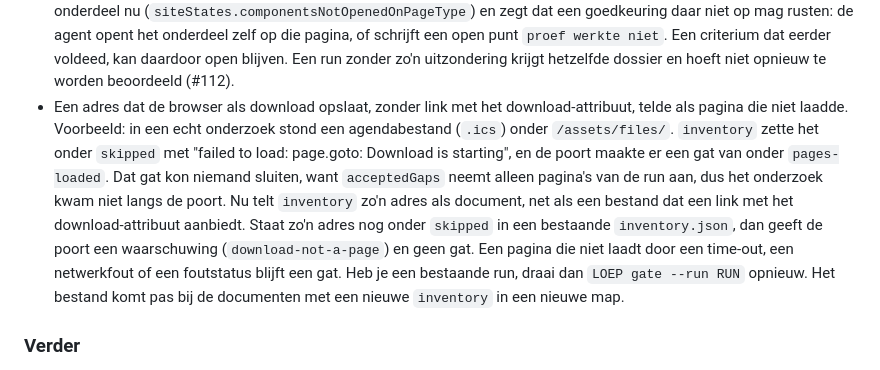
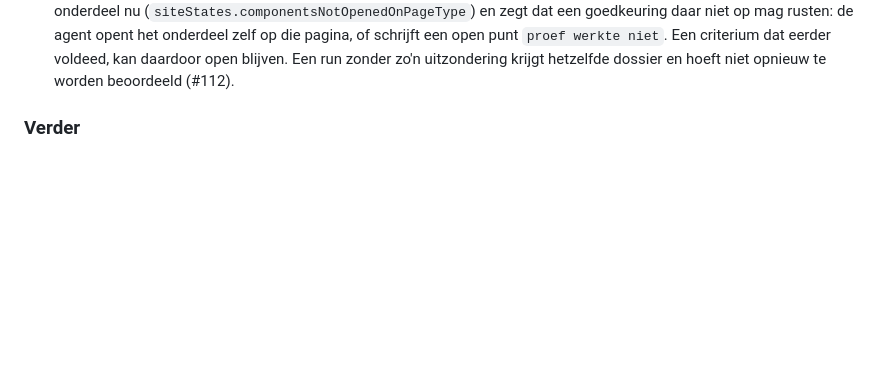
Before and after one commit to NederlandseDigitaleDienst/loep, a Markdown page: CHANGELOG.md, the part around the change. GitHub-like rendering; blank space fills up the shorter version.

Commit message:
changelog: regel naar een fragment in changelog.d

```diff
--- a/CHANGELOG.md
+++ b/CHANGELOG.md
@@ -26,7 +26,6 @@ Wat er per versie van loep is veranderd. De versie staat op het voorblad en onde
 - Bij 1.4.3 gaf `contrast` voor tekst in een afbeelding een te onzeker bereik als de pagina de afbeelding kleiner toont dan het bestand is. Voorbeeld: een afbeelding van 1176 bij 590 pixels staat op de pagina als 371 bij 186. De dunne lijnen van een witte letter op een rode balk zijn daar smaller dan één pixel en mengen met het rood. De meting gaf 2,3 tot 4,2, en 1.4.3 bleef open met `proef werkte niet`. Nu meet `contrast` op het beeldbestand zelf, waar de letter egaal wit is en er één verhouding uitkomt. Dat gebeurt alleen als het bestand dezelfde verhoudingen en kleuren heeft als de afbeelding op de pagina; anders meet `contrast` zoals eerder en zegt het waarom. Staat 1.4.3 in een bestaande run open met zo'n punt, begin dan een nieuwe beoordelingsronde voor dat criterium met `tasks --again 1.4.3` (#118).
 - De verkenner kon een onderdeel dat op een pagina niet opengaat, bijvoorbeeld een menu op de contactpagina, als uitzondering aanvaarden, zonder dat ergens stond dat geen persoon dat had besloten. Elke uitzondering in `acceptedGaps` heeft nu `decidedBy`: `verkenner` of `persoon`, en het rapport noemt wie haar aanvaardde. Staat er `persoon`, dan zegt het rapport dat loep dat niet nagaat. De verkenner schrijft altijd `verkenner`; alleen een persoon die het zelf besloot, zet `persoon`. Een uitzondering zonder `decidedBy` telt niet meer. Heb je een run met uitzonderingen, zet dan bij elke uitzondering `decidedBy` en draai `check-site` en `gate` opnieuw (#112).
 - Ging een menu op de contactpagina niet open en is dat als uitzondering aanvaard, dan kon een beoordelaar een criterium toch goedkeuren op metingen van het menu op de startpagina. Het dossier van elk criterium noemt zo'n onderdeel nu (`siteStates.componentsNotOpenedOnPageType`) en zegt dat een goedkeuring daar niet op mag rusten: de agent opent het onderdeel zelf op die pagina, of schrijft een open punt `proef werkte niet`. Een criterium dat eerder voldeed, kan daardoor open blijven. Een run zonder zo'n uitzondering krijgt hetzelfde dossier en hoeft niet opnieuw te worden beoordeeld (#112).
-- Een adres dat de browser als download opslaat, zonder link met het download-attribuut, telde als pagina die niet laadde. Voorbeeld: in een echt onderzoek stond een agendabestand (`.ics`) onder `/assets/files/`. `inventory` zette het onder `skipped` met "failed to load: page.goto: Download is starting", en de poort maakte er een gat van onder `pages-loaded`. Dat gat kon niemand sluiten, want `acceptedGaps` neemt alleen pagina's van de run aan, dus het onderzoek kwam niet langs de poort. Nu telt `inventory` zo'n adres als document, net als een bestand dat een link met het download-attribuut aanbiedt. Staat zo'n adres nog onder `skipped` in een bestaande `inventory.json`, dan geeft de poort een waarschuwing (`download-not-a-page`) en geen gat. Een pagina die niet laadt door een time-out, een netwerkfout of een foutstatus blijft een gat. Heb je een bestaande run, draai dan `LOEP gate --run RUN` opnieuw. Het bestand komt pas bij de documenten met een nieuwe `inventory` in een nieuwe map.
 
 ### Verder
 
```
Also changed, not shown: changelog.d/+gate-download-geen-pagina.uitkomst.md (added, +1 -0 lines).
